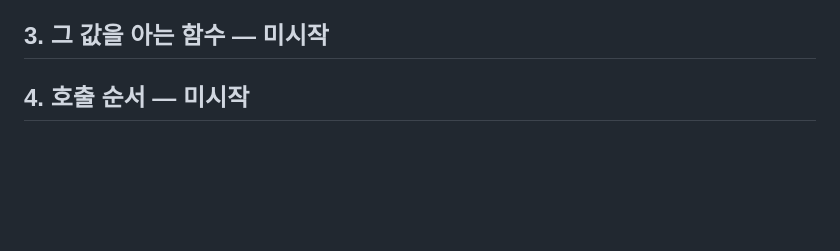
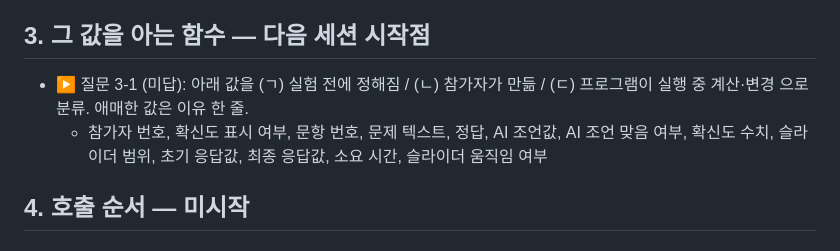
Before and after one commit to thinker4882-ship-it/thinker4882-hci-lab, a Markdown page: loops/02-woa/DESIGN.md, the part around the change. Drawn GitHub-style; blank space fills up the shorter version.

Commit message:
루프 2: 다음 세션 시작점(질문 3-1) 기록
Co-Authored-By: Claude Opus 5.5 <noreply@anthropic.com>
Claude-Session: https://claude.ai/code/session_0124xoZGbKHwwyyWKB6EVvjz

```diff
--- a/loops/02-woa/DESIGN.md
+++ b/loops/02-woa/DESIGN.md
@@ -120,6 +120,8 @@
 - ~~혼합 설계 확인~~ → 10/24 결정 (혼합 설계 맞음)
 - ~~추가 예측: 조언 = 초기값일 때 WOA~~ → 2-8 (계산 불가 → 조정 규칙)
 
-## 3. 그 값을 아는 함수 — 미시작
+## 3. 그 값을 아는 함수 — 다음 세션 시작점
+- ▶ 질문 3-1 (미답): 아래 값을 (ㄱ) 실험 전에 정해짐 / (ㄴ) 참가자가 만듦 / (ㄷ) 프로그램이 실행 중 계산·변경 으로 분류. 애매한 값은 이유 한 줄.
+  - 참가자 번호, 확신도 표시 여부, 문항 번호, 문제 텍스트, 정답, AI 조언값, AI 조언 맞음 여부, 확신도 수치, 슬라이더 범위, 초기 응답값, 최종 응답값, 소요 시간, 슬라이더 움직임 여부
 ## 4. 호출 순서 — 미시작
 ## 5. 데이터 흐름 — 미시작
```
